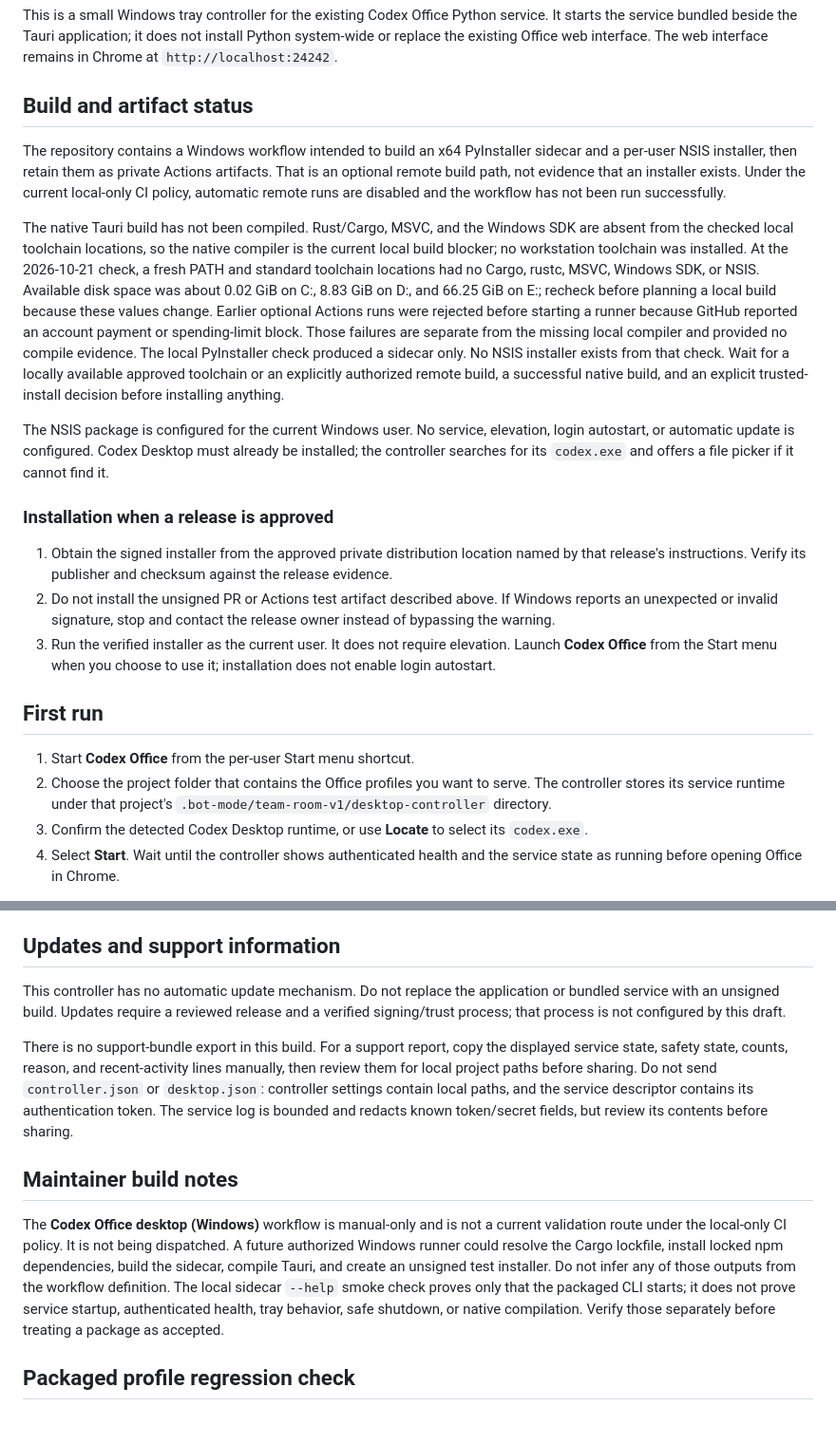
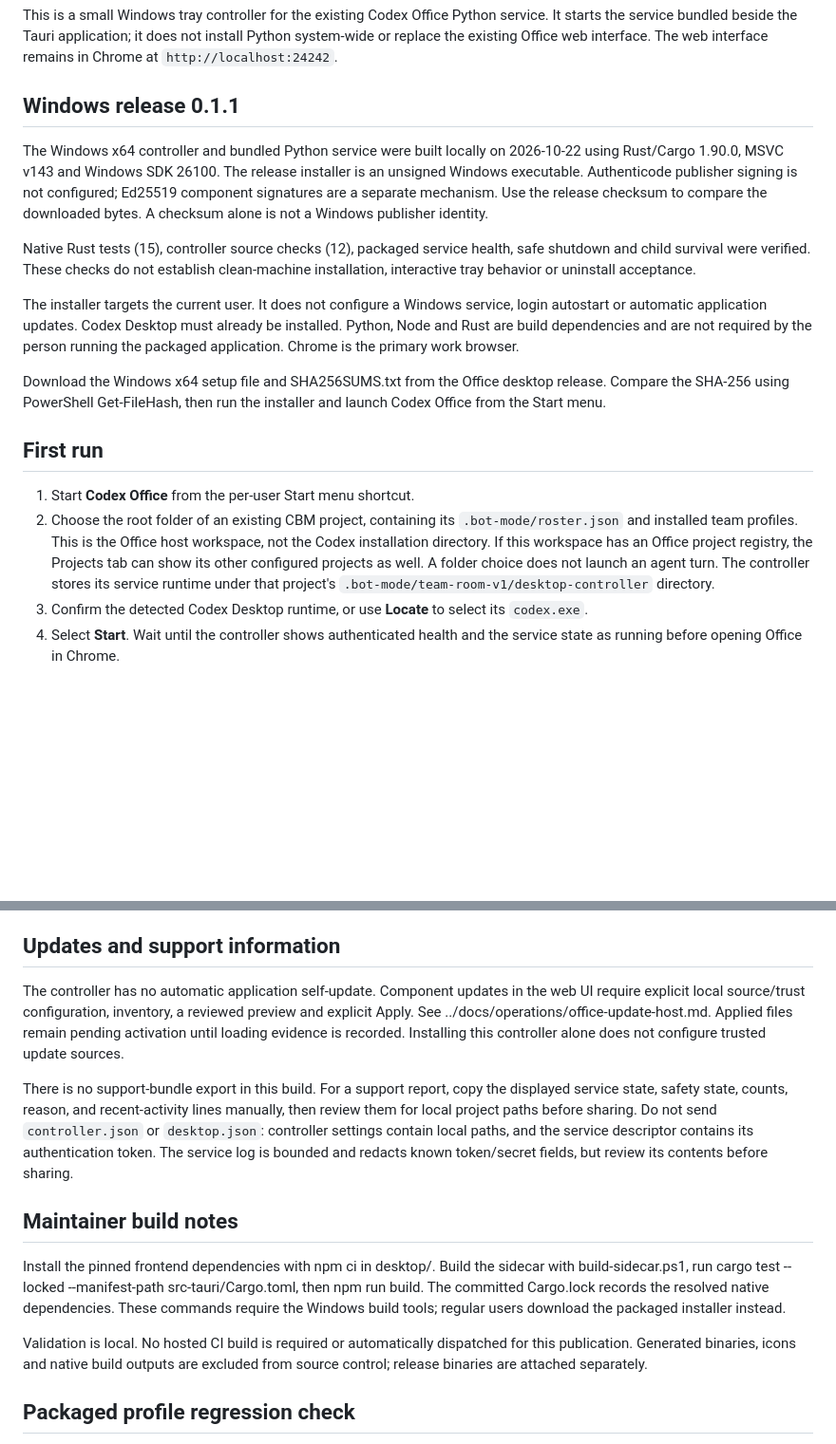
Before and after one commit to ID-Yo/codex-bot-mode, a Markdown page: desktop/README.md, 2 parts joined by grey strips. Shown at 95% size. Drawn GitHub-style; blank space fills up the shorter version.

Commit message:
Preserve published installation and build documentation

```diff
--- a/desktop/README.md
+++ b/desktop/README.md
@@ -5,51 +5,36 @@ service. It starts the service bundled beside the Tauri application; it does
 not install Python system-wide or replace the existing Office web interface.
 The web interface remains in Chrome at `http://localhost:24242`.
 
-## Build and artifact status
+## Windows release 0.1.1
 
-The repository contains a Windows workflow intended to build an x64 PyInstaller
-sidecar and a per-user NSIS installer, then retain them as private Actions
-artifacts. That is an optional remote build path, not evidence that an installer
-exists. Under the current local-only CI policy, automatic remote runs are
-disabled and the workflow has not been run successfully.
+The Windows x64 controller and bundled Python service were built locally on
+2026-10-22 using Rust/Cargo 1.90.0, MSVC v143 and Windows SDK 26100.
+The release installer is an unsigned Windows executable. Authenticode publisher
+signing is not configured; Ed25519 component signatures are a separate mechanism.
+Use the release checksum to compare the downloaded bytes. A checksum alone is
+not a Windows publisher identity.
 
-The native Tauri build has not been compiled. Rust/Cargo, MSVC, and the Windows
-SDK are absent from the checked local toolchain locations, so the native
-compiler is the current local build blocker; no workstation toolchain was
-installed. At the 2026-10-21 check, a fresh PATH and standard toolchain
-locations had no Cargo, rustc, MSVC, Windows SDK, or NSIS. Available disk space
-was about 0.02 GiB on C:, 8.83 GiB on D:, and 66.25 GiB on E:; recheck before
-planning a local build because these values change. Earlier optional Actions
-runs were rejected before starting a runner because GitHub reported an account
-payment or spending-limit block. Those failures are separate from the missing
-local compiler and provided no compile evidence. The local PyInstaller check
-produced a sidecar only. No NSIS installer exists from that check. Wait for a
-locally available approved toolchain or an explicitly authorized remote build,
-a successful native build, and an explicit trusted-install decision before
-installing anything.
+Native Rust tests (15), controller source checks (12), packaged service health,
+safe shutdown and child survival were verified. These checks do not establish
+clean-machine installation, interactive tray behavior or uninstall acceptance.
 
-The NSIS package is configured for the current Windows user. No service,
-elevation, login autostart, or automatic update is configured. Codex Desktop
-must already be installed; the controller searches for its `codex.exe` and
-offers a file picker if it cannot find it.
+The installer targets the current user. It does not configure a Windows service,
+login autostart or automatic application updates. Codex Desktop must already be
+installed. Python, Node and Rust are build dependencies and are not required by
+the person running the packaged application. Chrome is the primary work browser.
 
-### Installation when a release is approved
-
-1. Obtain the signed installer from the approved private distribution location
-   named by that release's instructions. Verify its publisher and checksum
-   against the release evidence.
-2. Do not install the unsigned PR or Actions test artifact described above.
-   If Windows reports an unexpected or invalid signature, stop and contact the
-   release owner instead of bypassing the warning.
-3. Run the verified installer as the current user. It does not require
-   elevation. Launch **Codex Office** from the Start menu when you choose to
-   use it; installation does not enable login autostart.
+Download the Windows x64 setup file and SHA256SUMS.txt from the Office desktop
+release. Compare the SHA-256 using PowerShell Get-FileHash, then run the installer
+and launch Codex Office from the Start menu.
 
 ## First run
 
 1. Start **Codex Office** from the per-user Start menu shortcut.
-2. Choose the project folder that contains the Office profiles you want to
-   serve. The controller stores its service runtime under that project's
+2. Choose the root folder of an existing CBM project, containing its
+   `.bot-mode/roster.json` and installed team profiles. This is the Office host
+   workspace, not the Codex installation directory. If this workspace has an
+   Office project registry, the Projects tab can show its other configured
+   projects as well. A folder choice does not launch an agent turn. The controller stores its service runtime under that project's
    `.bot-mode/team-room-v1/desktop-controller` directory.
 3. Confirm the detected Codex Desktop runtime, or use **Locate** to select its
    `codex.exe`.
@@ -108,10 +93,11 @@ within the selected project.
 
 ## Updates and support information
 
-This controller has no automatic update mechanism. Do not replace the
-application or bundled service with an unsigned build. Updates require a
-reviewed release and a verified signing/trust process; that process is not
-configured by this draft.
+The controller has no automatic application self-update. Component updates in
+the web UI require explicit local source/trust configuration, inventory, a reviewed
+preview and explicit Apply. See ../docs/operations/office-update-host.md.
+Applied files remain pending activation until loading evidence is recorded.
+Installing this controller alone does not configure trusted update sources.
 
 There is no support-bundle export in this build. For a support report, copy the
 displayed service state, safety state, counts, reason, and recent-activity lines
@@ -123,15 +109,15 @@ sharing.
 
 ## Maintainer build notes
 
-The **Codex Office desktop (Windows)** workflow is manual-only and is not a
-current validation route under the local-only CI policy. It is not being
-dispatched. A future authorized Windows runner could resolve the Cargo lockfile,
-install locked npm dependencies, build the sidecar, compile Tauri, and create
-an unsigned test installer. Do not infer any of those outputs from the workflow
-definition. The local sidecar `--help` smoke check proves only that the
-packaged CLI starts; it does not prove service startup, authenticated health,
-tray behavior, safe shutdown, or native compilation. Verify those separately
-before treating a package as accepted.
+Install the pinned frontend dependencies with npm ci in desktop/. Build the
+sidecar with build-sidecar.ps1, run cargo test --locked --manifest-path
+src-tauri/Cargo.toml, then npm run build. The committed Cargo.lock records the
+resolved native dependencies. These commands require the Windows build tools;
+regular users download the packaged installer instead.
+
+Validation is local. No hosted CI build is required or automatically dispatched
+for this publication. Generated binaries, icons and native build outputs are
+excluded from source control; release binaries are attached separately.
 
 
 ## Packaged profile regression check
```
